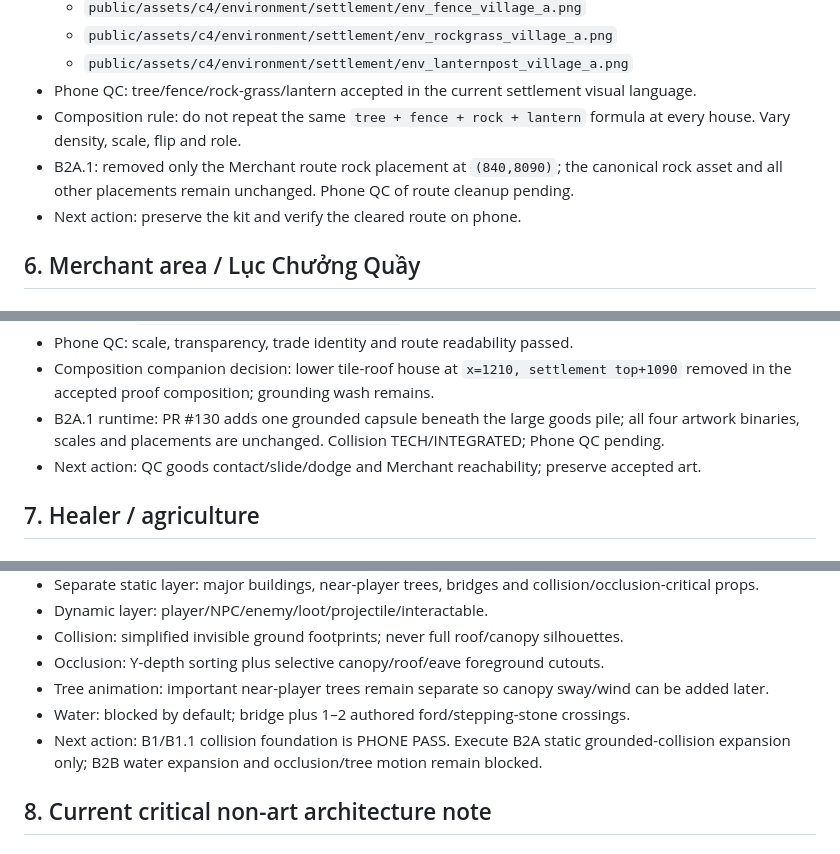
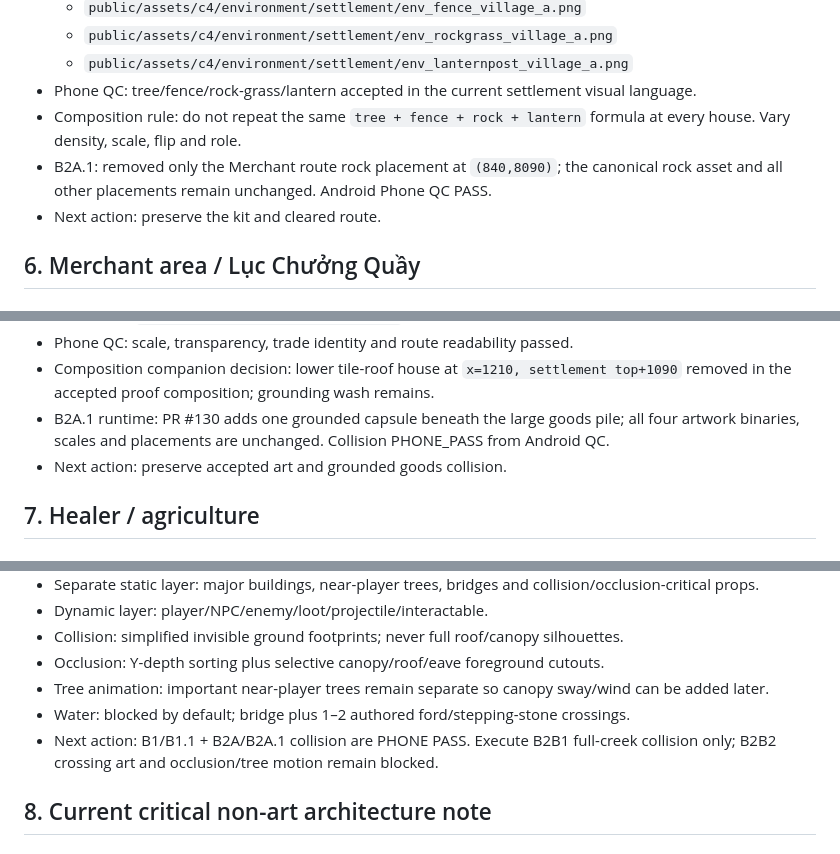
Before and after one commit to momentum448-glitch/xianxia-arpg-web, a Markdown page: docs/ASSET_REGISTRY.md, 3 parts joined by grey strips. Rendered like a GitHub page.

Commit message:
Advance collision gate to B2B1

```diff
--- a/docs/ASSET_REGISTRY.md
+++ b/docs/ASSET_REGISTRY.md
@@ -160,8 +160,8 @@ Do not regenerate a `DESIGN_PASS` or `PHONE_PASS` asset merely because a later c
   - `public/assets/c4/environment/settlement/env_lanternpost_village_a.png`
 - Phone QC: tree/fence/rock-grass/lantern accepted in the current settlement visual language.
 - Composition rule: do not repeat the same `tree + fence + rock + lantern` formula at every house. Vary density, scale, flip and role.
-- B2A.1: removed only the Merchant route rock placement at `(840,8090)`; the canonical rock asset and all other placements remain unchanged. Phone QC of route cleanup pending.
-- Next action: preserve the kit and verify the cleared route on phone.
+- B2A.1: removed only the Merchant route rock placement at `(840,8090)`; the canonical rock asset and all other placements remain unchanged. Android Phone QC PASS.
+- Next action: preserve the kit and cleared route.
 
 ## 6. Merchant area / Lục Chưởng Quầy
 
@@ -184,8 +184,8 @@ Do not regenerate a `DESIGN_PASS` or `PHONE_PASS` asset merely because a later c
   - sign → `1_ta2f0wNJD6hH2eJgqtIlqJiBYumJco4`
 - Phone QC: scale, transparency, trade identity and route readability passed.
 - Composition companion decision: lower tile-roof house at `x=1210, settlement top+1090` removed in the accepted proof composition; grounding wash remains.
-- B2A.1 runtime: PR #130 adds one grounded capsule beneath the large goods pile; all four artwork binaries, scales and placements are unchanged. Collision TECH/INTEGRATED; Phone QC pending.
-- Next action: QC goods contact/slide/dodge and Merchant reachability; preserve accepted art.
+- B2A.1 runtime: PR #130 adds one grounded capsule beneath the large goods pile; all four artwork binaries, scales and placements are unchanged. Collision PHONE_PASS from Android QC.
+- Next action: preserve accepted art and grounded goods collision.
 
 ## 7. Healer / agriculture
 
@@ -337,7 +337,7 @@ Do not regenerate a `DESIGN_PASS` or `PHONE_PASS` asset merely because a later c
 - Occlusion: Y-depth sorting plus selective canopy/roof/eave foreground cutouts.
 - Tree animation: important near-player trees remain separate so canopy sway/wind can be added later.
 - Water: blocked by default; bridge plus 1–2 authored ford/stepping-stone crossings.
-- Next action: B1/B1.1 collision foundation is PHONE PASS. Execute B2A static grounded-collision expansion only; B2B water expansion and occlusion/tree motion remain blocked.
+- Next action: B1/B1.1 + B2A/B2A.1 collision are PHONE PASS. Execute B2B1 full-creek collision only; B2B2 crossing art and occlusion/tree motion remain blocked.
 
 ## 8. Current critical non-art architecture note
 
```
Also changed, not shown: other parts of docs/ASSET_REGISTRY.md (+1 -1 lines).
